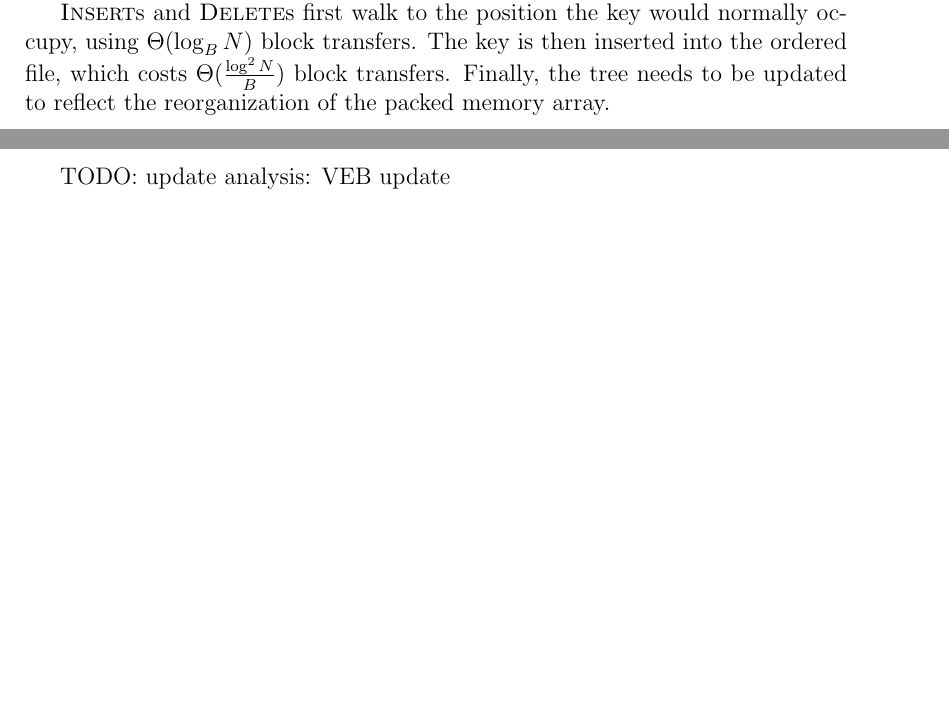
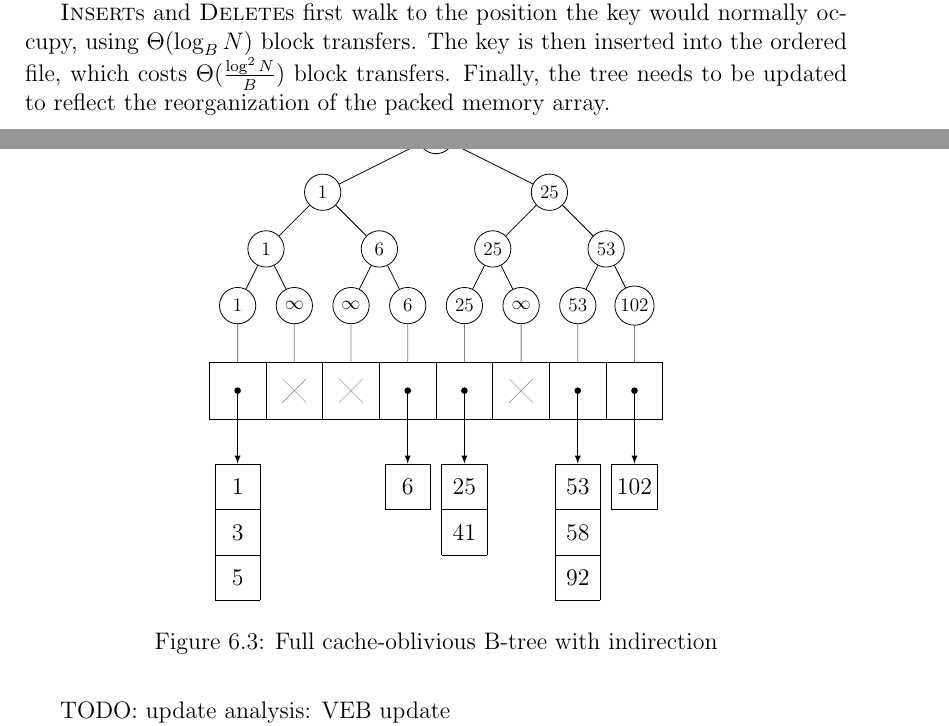
Before and after one commit to agentydragon/thesis, a LaTeX thesis (text/thesis.tex, which reads text/cob.tex): two parts of pages 28 and 29 of 44, joined at a grey line, cut so that both start at the same text, the shorter picture padded with empty space. Compiled offline with pdfLaTeX.

Commit message:
Add cache-oblivious B-tree figure

```diff
--- a/text/cob.tex
+++ b/text/cob.tex
@@ -470,6 +470,107 @@ takes $\Theta(\frac{\log N}{B})$ block transfers.
 The \emph{bootstrapping structure} stores pointers to the $\Theta(N/\log N)$
 pieces as values, keyed by their minimal keys.
 
+\begin{figure}
+\centering
+\newcommand{\guide}[1]{
+	\path[thin, draw=gray] (veb_#1) -- ($(#1,1)+(-0.5,0)$);
+}
+\tikzset{
+  pma_empty/.style = {very thin, draw=gray, cross out, scale=1.5},
+  veb/.style = {scale=0.8, inner sep=2pt, minimum size=0.8cm, draw, circle, align=center},
+  pma_ptr/.style = {fill, scale=0.3, circle}
+}
+\begin{tikzpicture}[
+	level 1/.style = {sibling distance=4cm},
+	level 2/.style = {sibling distance=2cm},
+	level 3/.style = {sibling distance=1cm},
+	level/.style = {level distance=1cm}
+]
+\draw[step=1cm] (0,0) grid (8,1);
+\node[pma_ptr] at (+0.5,+0.5) (pma_1) {};
+\node[pma_empty] at (+1.5,+0.5) (pma_2) {};
+\node[pma_empty] at (+2.5,+0.5) (pma_3) {};
+\node[pma_ptr] at (+3.5,+0.5) (pma_4) {};
+\node[pma_ptr] at (+4.5,+0.5) (pma_5) {};
+\node[pma_empty] at (+5.5,+0.5) (pma_6) {};
+\node[pma_ptr] at (+6.5,+0.5) (pma_7) {};
+\node[pma_ptr] at (+7.5,+0.5) (pma_8) {};
+
+\node[veb] at (4,5) {1}
+child{ node [veb] {1}
+	child { node [veb] {1}
+		child { node [veb] (veb_1) {1} }
+		child { node [veb] (veb_2) {$\infty$} }
+	}
+	child { node [veb] {6}
+		child { node [veb] (veb_3) {$\infty$} }
+		child { node [veb] (veb_4) {6} }
+	}
+}
+child{node [veb] {25}
+	child { node [veb] {25}
+		child { node [veb] (veb_5) {25} }
+		child { node [veb] (veb_6) {$\infty$} }
+	}
+	child { node [veb] {53}
+		child { node [veb] (veb_7) {53} }
+		child { node [veb] (veb_8) {102} }
+	}
+};
+
+\node[inner sep=0] at (0.5,-2) (bucket1) {
+	\begin{tikzpicture}
+	\draw[step=0.8cm] (0,0) grid (0.8,-2.401);
+	\node at (+0.4,-0.4) {1};
+	\node at (+0.4,-1.2) {3};
+	\node at (+0.4,-2.0) {5};
+	\end{tikzpicture}
+};
+
+\node[inner sep=0] at (3.5,-1.2) (bucket2) {
+	\begin{tikzpicture}
+	\draw[step=0.8cm] (0,0) grid (0.8,-0.801);
+	\node at (+0.4,-0.4) {6};
+	\end{tikzpicture}
+};
+
+\node[inner sep=0] at (4.5,-1.6) (bucket3) {
+	\begin{tikzpicture}
+	\draw[step=0.8cm] (0,0) grid (0.8,-1.601);
+	\node at (+0.4,-0.4) {25};
+	\node at (+0.4,-1.2) {41};
+	\end{tikzpicture}
+};
+
+\node[inner sep=0] at (6.5,-2.0) (bucket4) {
+	\begin{tikzpicture}
+	\draw[step=0.8cm] (0,0) grid (0.8,-2.401);
+	\node at (+0.4,-0.4) {53};
+	\node at (+0.4,-1.2) {58};
+	\node at (+0.4,-2.0) {92};
+	\end{tikzpicture}
+};
+
+\node[inner sep=0] at (7.5,-1.2) (bucket5) {
+	\begin{tikzpicture}
+	\draw[step=0.8cm] (0,0) grid (0.8,-0.801);
+	\node at (+0.4,-0.4) {102};
+	\end{tikzpicture}
+};
+
+\path[->,>=latex] (pma_1) edge (bucket1.north);
+\path[->,>=latex] (pma_4) edge (bucket2.north);
+\path[->,>=latex] (pma_5) edge (bucket3.north);
+\path[->,>=latex] (pma_7) edge (bucket4.north);
+\path[->,>=latex] (pma_8) edge (bucket5.north);
+
+\guide{1}; \guide{2}; \guide{3}; \guide{4};
+\guide{5}; \guide{6}; \guide{7}; \guide{8};
+
+\end{tikzpicture}
+\caption{Full cache-oblivious B-tree with indirection}
+\end{figure}
+
 To \textsc{Find} a key in the cache-oblivious B-tree, we walk down the
 boostrapping structure in $\Theta(\log_B (N/\log N))=\Theta(\log_B N)$
 to find the piece that may contain the key, and scan it in
```
